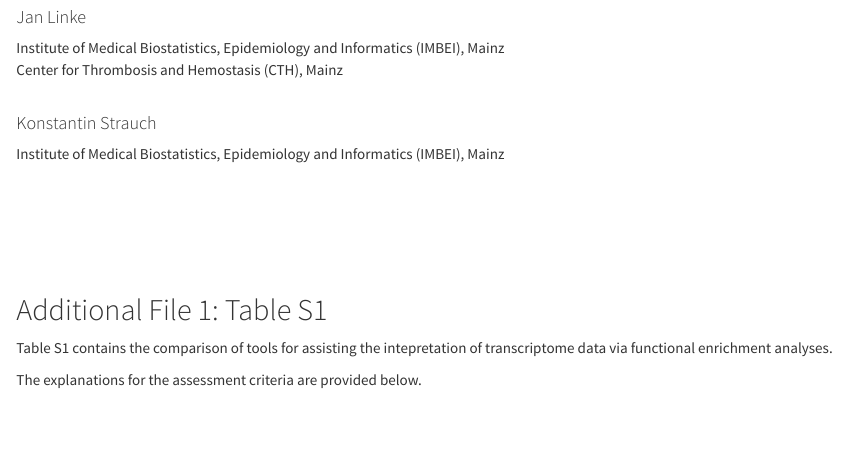
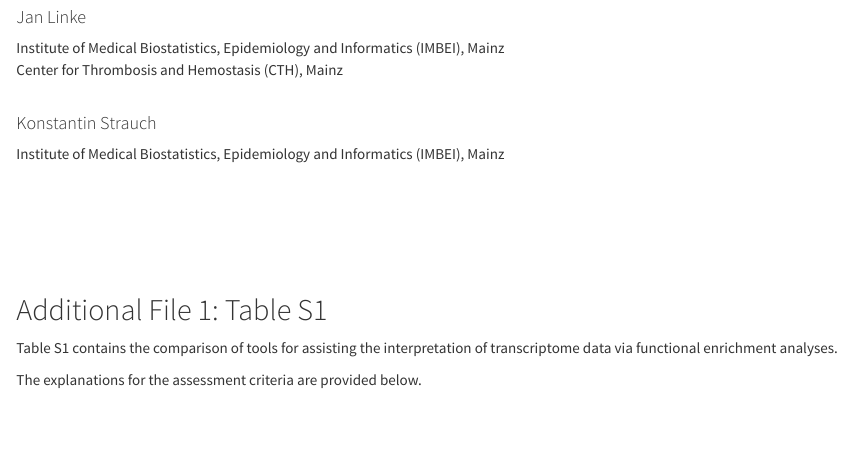
Before and after one commit to federicomarini/GeneTonic_supplement, an R Markdown document (Suppl_Table/suppl_S1_Table.Rmd): the page in a window 1100 px wide, from 320 px down. Rendered offline with R 4.5, knitr and Pandoc, with nearby package versions; some code elsewhere in the file could not run offline.

Commit message:
typo fixed

```diff
--- a/Suppl_Table/suppl_S1_Table.Rmd
+++ b/Suppl_Table/suppl_S1_Table.Rmd
@@ -50,7 +50,7 @@ div.blue { background-color:#e6f0ff; border-radius: 5px; padding: 20px;}
 
 ## Additional File 1: Table S1
 
-Table S1 contains the comparison of tools for assisting the intepretation of transcriptome data via functional enrichment analyses.
+Table S1 contains the comparison of tools for assisting the interpretation of transcriptome data via functional enrichment analyses.
 
 The explanations for the assessment criteria are provided below.
 
```
